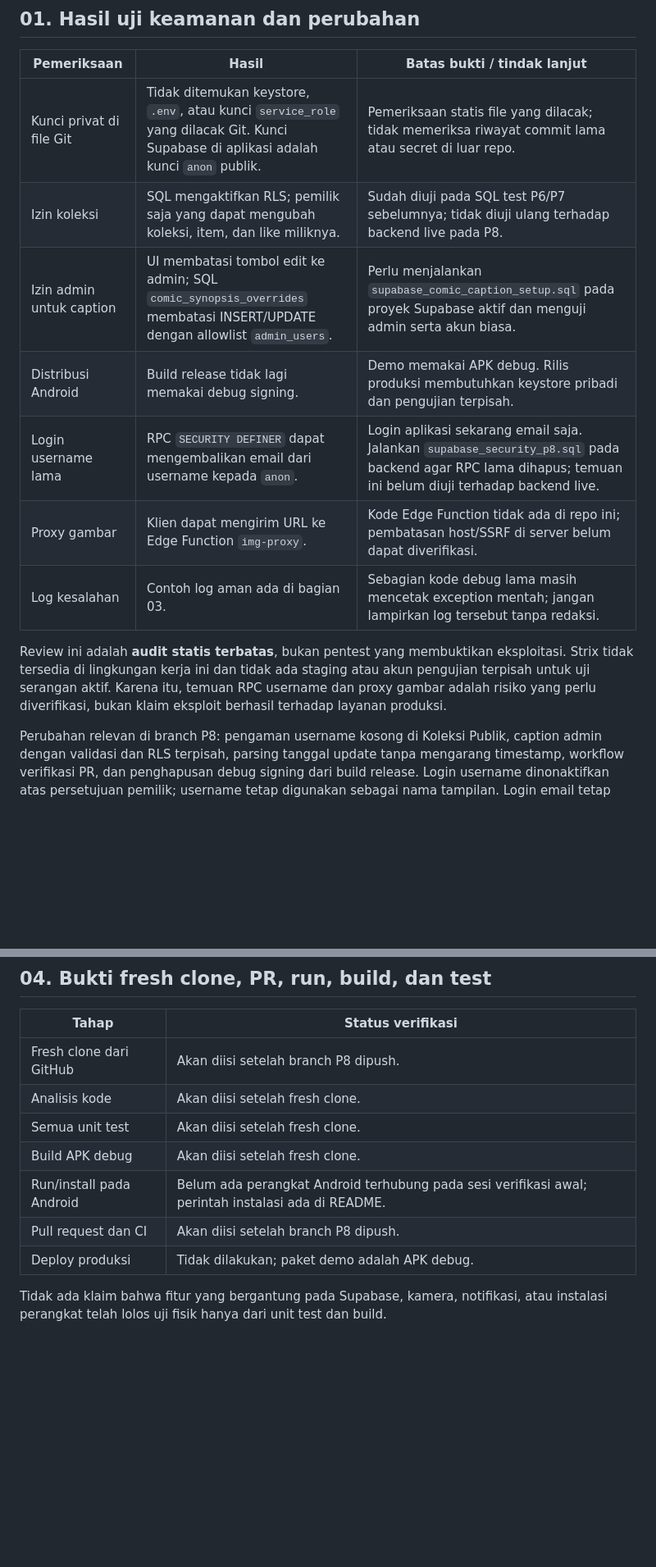
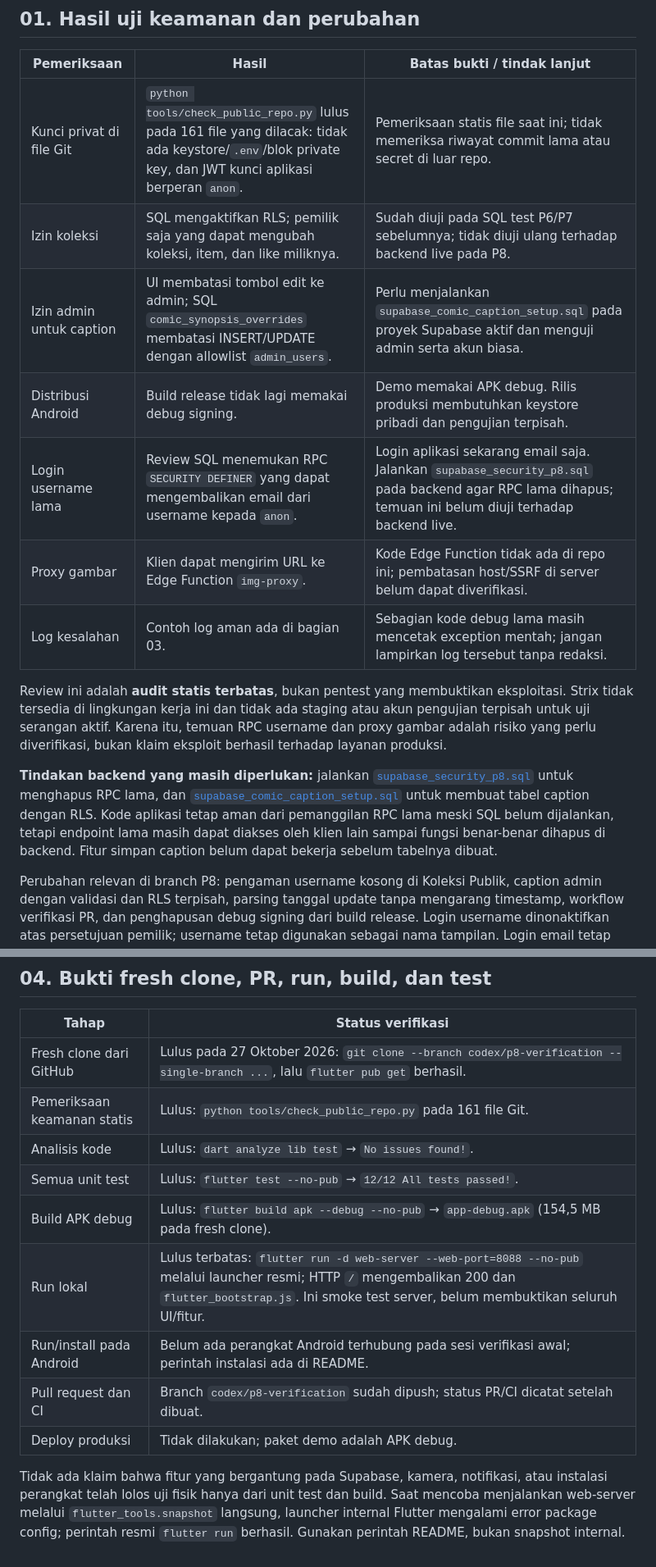
Before and after one commit to RipkiHensem/komik, a Markdown page: P8_VERIFICATION.md, 2 parts joined by grey strips. Shown at 82% size. Drawn GitHub-style; blank space fills up the shorter version.

Commit message:
docs: record fresh clone P8 verification results

```diff
--- a/P8_VERIFICATION.md
+++ b/P8_VERIFICATION.md
@@ -8,11 +8,11 @@ menulis data produksi.
 
 | Pemeriksaan | Hasil | Batas bukti / tindak lanjut |
 | --- | --- | --- |
-| Kunci privat di file Git | Tidak ditemukan keystore, `.env`, atau kunci `service_role` yang dilacak Git. Kunci Supabase di aplikasi adalah kunci `anon` publik. | Pemeriksaan statis file yang dilacak; tidak memeriksa riwayat commit lama atau secret di luar repo. |
+| Kunci privat di file Git | `python tools/check_public_repo.py` lulus pada 161 file yang dilacak: tidak ada keystore/`.env`/blok private key, dan JWT kunci aplikasi berperan `anon`. | Pemeriksaan statis file saat ini; tidak memeriksa riwayat commit lama atau secret di luar repo. |
 | Izin koleksi | SQL mengaktifkan RLS; pemilik saja yang dapat mengubah koleksi, item, dan like miliknya. | Sudah diuji pada SQL test P6/P7 sebelumnya; tidak diuji ulang terhadap backend live pada P8. |
 | Izin admin untuk caption | UI membatasi tombol edit ke admin; SQL `comic_synopsis_overrides` membatasi INSERT/UPDATE dengan allowlist `admin_users`. | Perlu menjalankan `supabase_comic_caption_setup.sql` pada proyek Supabase aktif dan menguji admin serta akun biasa. |
 | Distribusi Android | Build release tidak lagi memakai debug signing. | Demo memakai APK debug. Rilis produksi membutuhkan keystore pribadi dan pengujian terpisah. |
-| Login username lama | RPC `SECURITY DEFINER` dapat mengembalikan email dari username kepada `anon`. | Login aplikasi sekarang email saja. Jalankan `supabase_security_p8.sql` pada backend agar RPC lama dihapus; temuan ini belum diuji terhadap backend live. |
+| Login username lama | Review SQL menemukan RPC `SECURITY DEFINER` yang dapat mengembalikan email dari username kepada `anon`. | Login aplikasi sekarang email saja. Jalankan `supabase_security_p8.sql` pada backend agar RPC lama dihapus; temuan ini belum diuji terhadap backend live. |
 | Proxy gambar | Klien dapat mengirim URL ke Edge Function `img-proxy`. | Kode Edge Function tidak ada di repo ini; pembatasan host/SSRF di server belum dapat diverifikasi. |
 | Log kesalahan | Contoh log aman ada di bagian 03. | Sebagian kode debug lama masih mencetak exception mentah; jangan lampirkan log tersebut tanpa redaksi. |
 
@@ -21,6 +21,14 @@ eksploitasi. Strix tidak tersedia di lingkungan kerja ini dan tidak ada
 staging atau akun pengujian terpisah untuk uji serangan aktif. Karena itu,
 temuan RPC username dan proxy gambar adalah risiko yang perlu diverifikasi,
 bukan klaim eksploit berhasil terhadap layanan produksi.
+
+**Tindakan backend yang masih diperlukan:** jalankan
+[`supabase_security_p8.sql`](supabase_security_p8.sql) untuk menghapus RPC lama,
+dan [`supabase_comic_caption_setup.sql`](supabase_comic_caption_setup.sql)
+untuk membuat tabel caption dengan RLS. Kode aplikasi tetap aman dari pemanggilan
+RPC lama meski SQL belum dijalankan, tetapi endpoint lama masih dapat diakses
+oleh klien lain sampai fungsi benar-benar dihapus di backend. Fitur simpan
+caption belum dapat bekerja sebelum tabelnya dibuat.
 
 Perubahan relevan di branch P8: pengaman username kosong di Koleksi Publik,
 caption admin dengan validasi dan RLS terpisah, parsing tanggal update tanpa
@@ -67,13 +75,18 @@ disingkat/disamarkan dan kode error yang stabil.
 
 | Tahap | Status verifikasi |
 | --- | --- |
-| Fresh clone dari GitHub | Akan diisi setelah branch P8 dipush. |
-| Analisis kode | Akan diisi setelah fresh clone. |
-| Semua unit test | Akan diisi setelah fresh clone. |
-| Build APK debug | Akan diisi setelah fresh clone. |
+| Fresh clone dari GitHub | Lulus pada 27 Oktober 2026: `git clone --branch codex/p8-verification --single-branch ...`, lalu `flutter pub get` berhasil. |
+| Pemeriksaan keamanan statis | Lulus: `python tools/check_public_repo.py` pada 161 file Git. |
+| Analisis kode | Lulus: `dart analyze lib test` → `No issues found!`. |
+| Semua unit test | Lulus: `flutter test --no-pub` → `12/12 All tests passed!`. |
+| Build APK debug | Lulus: `flutter build apk --debug --no-pub` → `app-debug.apk` (154,5 MB pada fresh clone). |
+| Run lokal | Lulus terbatas: `flutter run -d web-server --web-port=8088 --no-pub` melalui launcher resmi; HTTP `/` mengembalikan 200 dan `flutter_bootstrap.js`. Ini smoke test server, belum membuktikan seluruh UI/fitur. |
 | Run/install pada Android | Belum ada perangkat Android terhubung pada sesi verifikasi awal; perintah instalasi ada di README. |
-| Pull request dan CI | Akan diisi setelah branch P8 dipush. |
+| Pull request dan CI | Branch `codex/p8-verification` sudah dipush; status PR/CI dicatat setelah dibuat. |
 | Deploy produksi | Tidak dilakukan; paket demo adalah APK debug. |
 
 Tidak ada klaim bahwa fitur yang bergantung pada Supabase, kamera, notifikasi,
 atau instalasi perangkat telah lolos uji fisik hanya dari unit test dan build.
+Saat mencoba menjalankan web-server melalui `flutter_tools.snapshot` langsung,
+launcher internal Flutter mengalami error package config; perintah resmi
+`flutter run` berhasil. Gunakan perintah README, bukan snapshot internal.
```
